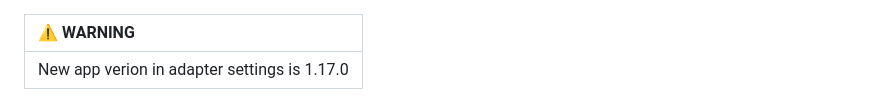
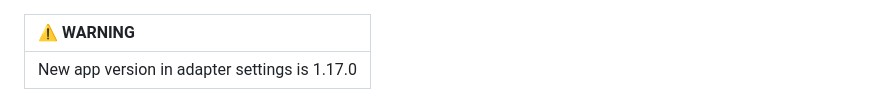
Before and after one commit to marc2016/ioBroker.panasonic-comfort-cloud, a Markdown page: README.md, the part around the change. Drawn GitHub-style.

```diff
--- a/README.md
+++ b/README.md
@@ -1,6 +1,6 @@
 | :warning: WARNING          |
 |:---------------------------|
-| New app verion in adapter settings is 1.17.0      |
+| New app version in adapter settings is 1.17.0      |
 
 ![Logo](admin/panasonic-comfort-cloud.png)
 # ioBroker.panasonic-comfort-cloud
```
